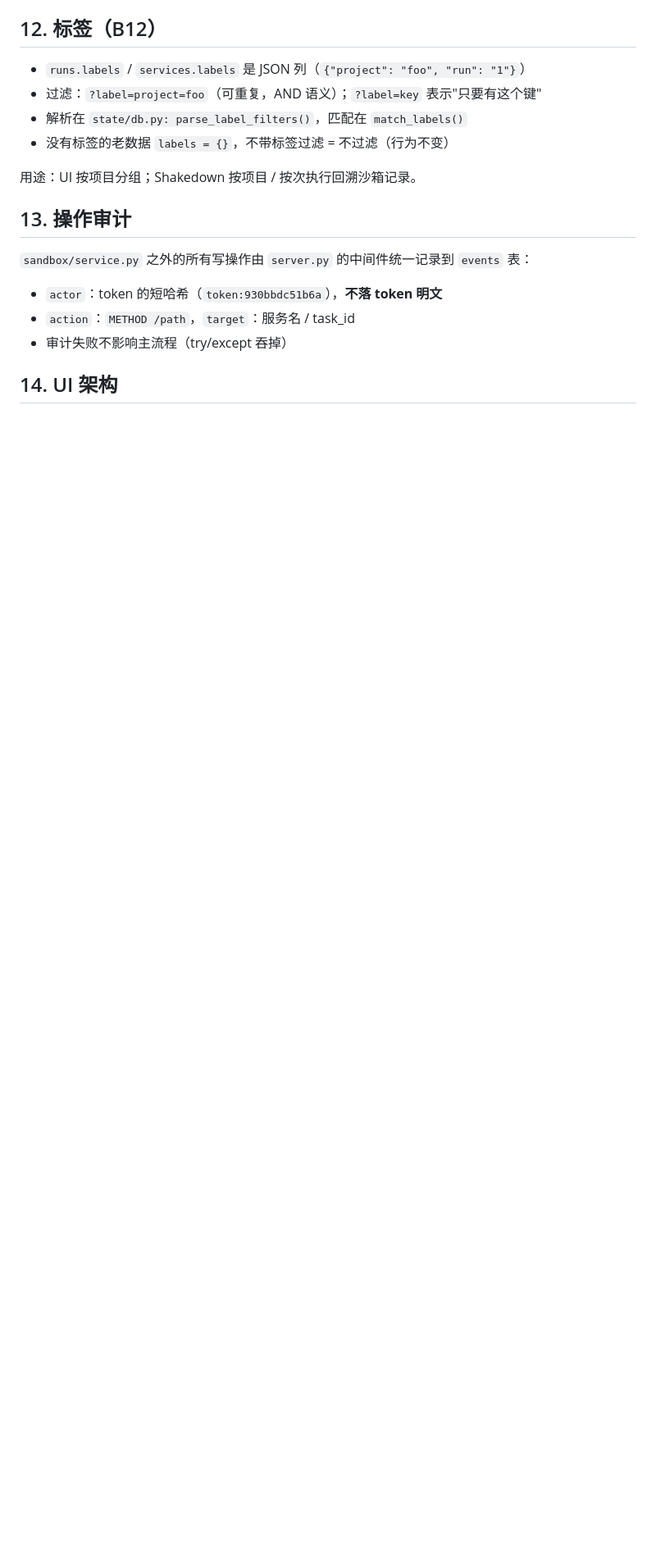
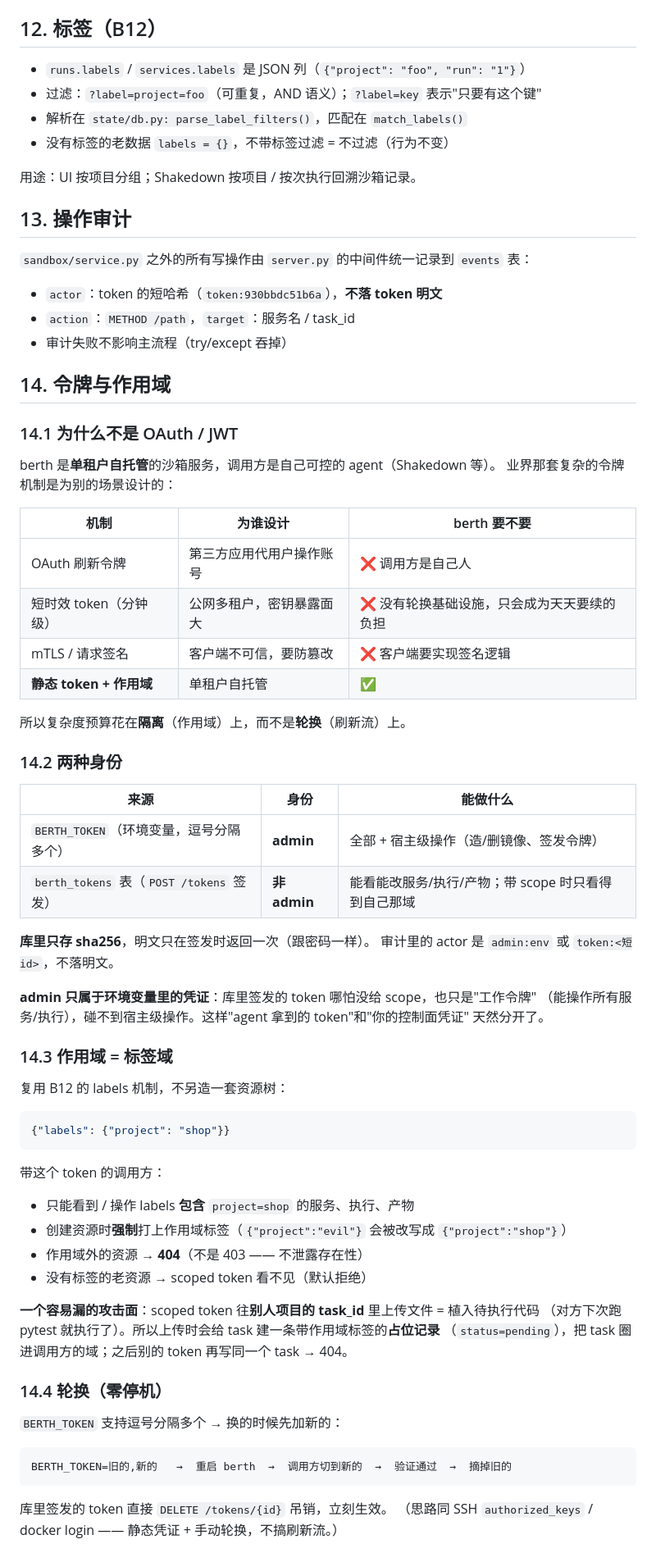
Before and after one commit to zsgh/berth, a Markdown page: docs/design.md, the part around one of its changes. Shown at 82% size. Drawn GitHub-style; blank space fills up the shorter version.

Commit message:
docs：令牌与作用域的设计说明（为什么不是 OAuth/JWT、两种身份、标签域、轮换、沙箱拿不到 token 的验证）

````diff
--- a/docs/design.md
+++ b/docs/design.md
@@ -352,4 +356,63 @@ init 的结果（exit code / stdout / stderr / 耗时 / 执行时间）存在服
 - `action`：`METHOD /path`，`target`：服务名 / task_id
 - 审计失败不影响主流程（try/except 吞掉）
 
-## 14. UI 架构
+## 14. 令牌与作用域
+
+### 14.1 为什么不是 OAuth / JWT
+
+berth 是**单租户自托管**的沙箱服务，调用方是自己可控的 agent（Shakedown 等）。
+业界那套复杂的令牌机制是为别的场景设计的：
+
+| 机制 | 为谁设计 | berth 要不要 |
+|---|---|---|
+| OAuth 刷新令牌 | 第三方应用代用户操作账号 | ❌ 调用方是自己人 |
+| 短时效 token（分钟级） | 公网多租户，密钥暴露面大 | ❌ 没有轮换基础设施，只会成为天天要续的负担 |
+| mTLS / 请求签名 | 客户端不可信，要防篡改 | ❌ 客户端要实现签名逻辑 |
+| **静态 token + 作用域** | 单租户自托管 | ✅ |
+
+所以复杂度预算花在**隔离**（作用域）上，而不是**轮换**（刷新流）上。
+
+### 14.2 两种身份
+
+| 来源 | 身份 | 能做什么 |
+|---|---|---|
+| `BERTH_TOKEN`（环境变量，逗号分隔多个） | **admin** | 全部 + 宿主级操作（造/删镜像、签发令牌） |
+| `berth_tokens` 表（`POST /tokens` 签发） | **非 admin** | 能看能改服务/执行/产物；带 scope 时只看得到自己那域 |
+
+**库里只存 sha256**，明文只在签发时返回一次（跟密码一样）。
+审计里的 actor 是 `admin:env` 或 `token:<短id>`，不落明文。
+
+**admin 只属于环境变量里的凭证**：库里签发的 token 哪怕没给 scope，也只是"工作令牌"
+（能操作所有服务/执行），碰不到宿主级操作。这样"agent 拿到的 token"和"你的控制面凭证"
+天然分开了。
+
+### 14.3 作用域 = 标签域
+
+复用 B12 的 labels 机制，不另造一套资源树：
+
+```json
+{"labels": {"project": "shop"}}
+```
+
+带这个 token 的调用方：
+
+- 只能看到 / 操作 labels **包含** `project=shop` 的服务、执行、产物
+- 创建资源时**强制**打上作用域标签（`{"project":"evil"}` 会被改写成 `{"project":"shop"}`）
+- 作用域外的资源 → **404**（不是 403 —— 不泄露存在性）
+- 没有标签的老资源 → scoped token 看不见（默认拒绝）
+
+**一个容易漏的攻击面**：scoped token 往**别人项目的 task_id** 里上传文件 = 植入待执行代码
+（对方下次跑 pytest 就执行了）。所以上传时会给 task 建一条带作用域标签的**占位记录**
+（`status=pending`），把 task 圈进调用方的域；之后别的 token 再写同一个 task → 404。
+
+### 14.4 轮换（零停机）
+
+`BERTH_TOKEN` 支持逗号分隔多个 → 换的时候先加新的：
+
+```
+BERTH_TOKEN=旧的,新的   →  重启 berth  →  调用方切到新的  →  验证通过  →  摘掉旧的
+```
+
+库里签发的 token 直接 `DELETE /tokens/{id}` 吊销，立刻生效。
+（思路同 SSH `authorized_keys` / docker login —— 静态凭证 + 手动轮换，不搞刷新流。）
+
````
Also changed, not shown: other parts of docs/design.md (+18 -0 lines).
